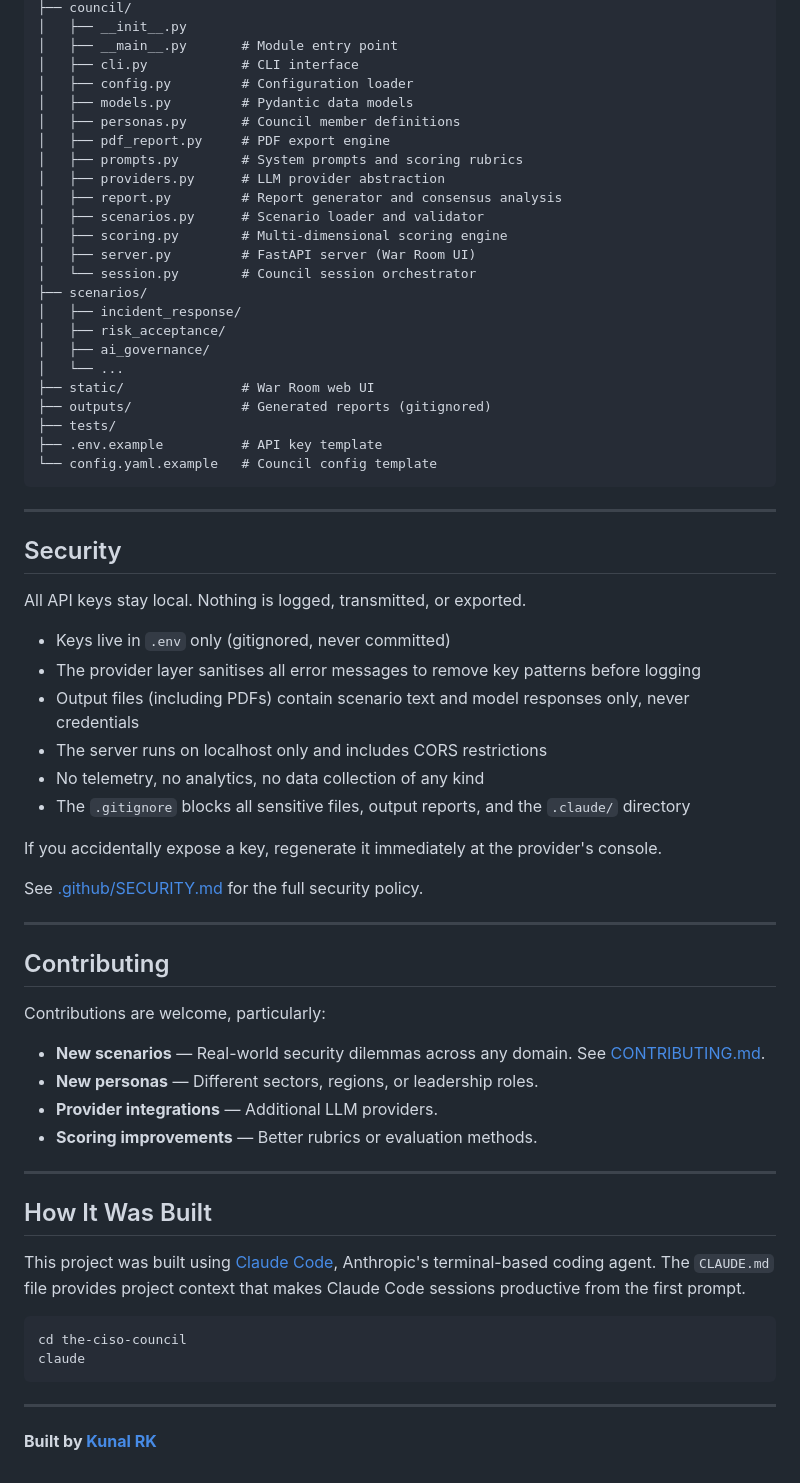
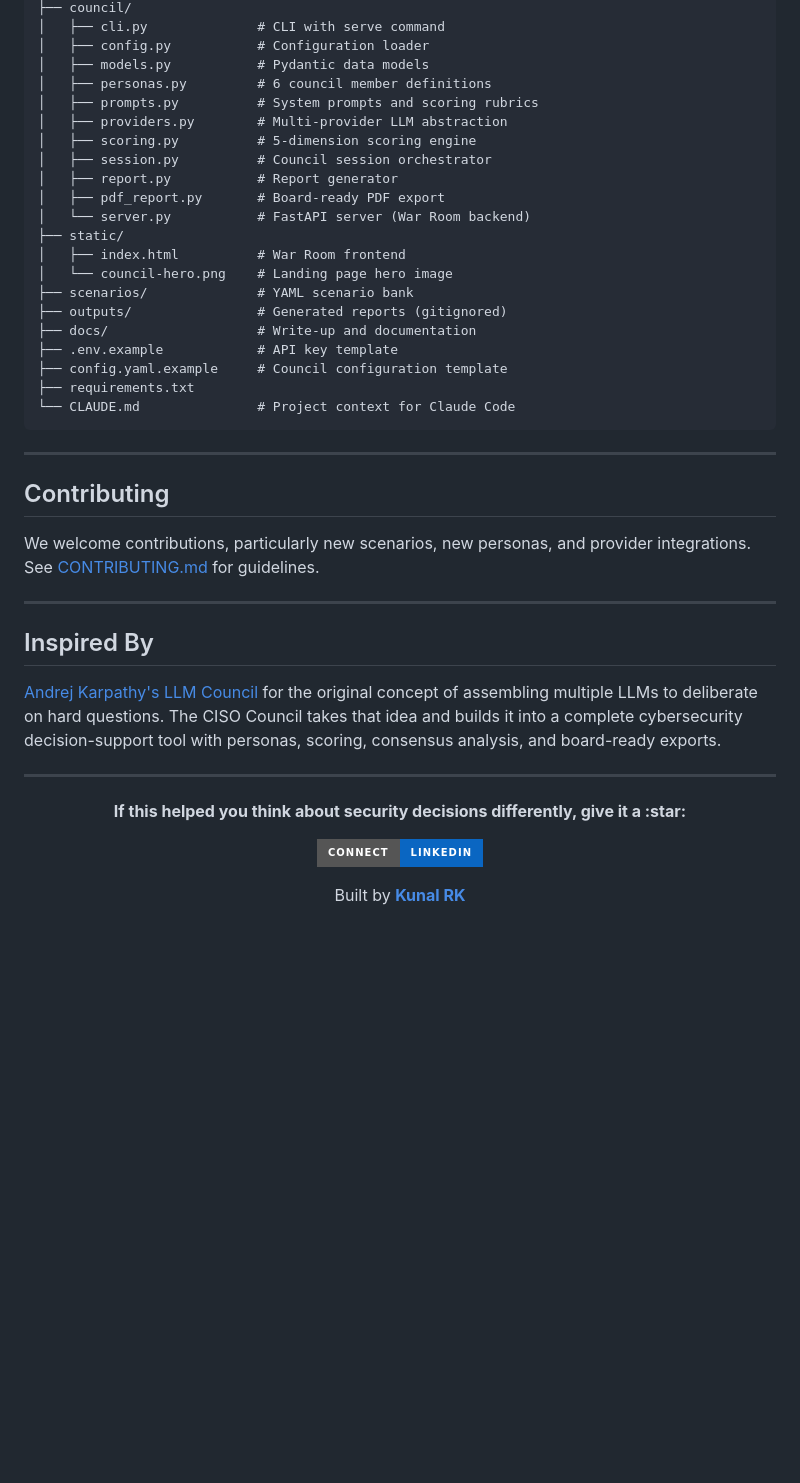
Before and after one commit to KunalCyber/The-CISO-Council, a Markdown page: README.md, the part around one of its changes. GitHub-like rendering; badges without logos; blank space fills up the shorter version.

````diff
--- a/README.md
+++ b/README.md
@@ -220,69 +209,49 @@ the-ciso-council/
 ├── council/
-│   ├── __init__.py
-│   ├── __main__.py       # Module entry point
-│   ├── cli.py            # CLI interface
-│   ├── config.py         # Configuration loader
-│   ├── models.py         # Pydantic data models
-│   ├── personas.py       # Council member definitions
-│   ├── pdf_report.py     # PDF export engine
-│   ├── prompts.py        # System prompts and scoring rubrics
-│   ├── providers.py      # LLM provider abstraction
-│   ├── report.py         # Report generator and consensus analysis
-│   ├── scenarios.py      # Scenario loader and validator
-│   ├── scoring.py        # Multi-dimensional scoring engine
-│   ├── server.py         # FastAPI server (War Room UI)
-│   └── session.py        # Council session orchestrator
-├── scenarios/
-│   ├── incident_response/
-│   ├── risk_acceptance/
-│   ├── ai_governance/
-│   └── ...
-├── static/               # War Room web UI
-├── outputs/              # Generated reports (gitignored)
-├── tests/
-├── .env.example          # API key template
-└── config.yaml.example   # Council config template
+│   ├── cli.py              # CLI with serve command
+│   ├── config.py           # Configuration loader
+│   ├── models.py           # Pydantic data models
+│   ├── personas.py         # 6 council member definitions
+│   ├── prompts.py          # System prompts and scoring rubrics
+│   ├── providers.py        # Multi-provider LLM abstraction
+│   ├── scoring.py          # 5-dimension scoring engine
+│   ├── session.py          # Council session orchestrator
+│   ├── report.py           # Report generator
+│   ├── pdf_report.py       # Board-ready PDF export
+│   └── server.py           # FastAPI server (War Room backend)
+├── static/
+│   ├── index.html          # War Room frontend
+│   └── council-hero.png    # Landing page hero image
+├── scenarios/              # YAML scenario bank
+├── outputs/                # Generated reports (gitignored)
+├── docs/                   # Write-up and documentation
+├── .env.example            # API key template
+├── config.yaml.example     # Council configuration template
+├── requirements.txt
+└── CLAUDE.md               # Project context for Claude Code
 ```
-
----
-
-## Security
-
-All API keys stay local. Nothing is logged, transmitted, or exported.
-
-- Keys live in `.env` only (gitignored, never committed)
-- The provider layer sanitises all error messages to remove key patterns before logging
-- Output files (including PDFs) contain scenario text and model responses only, never credentials
-- The server runs on localhost only and includes CORS restrictions
-- No telemetry, no analytics, no data collection of any kind
-- The `.gitignore` blocks all sensitive files, output reports, and the `.claude/` directory
-
-If you accidentally expose a key, regenerate it immediately at the provider's console.
-
-See [.github/SECURITY.md](.github/SECURITY.md) for the full security policy.
 
 ---
 
 ## Contributing
 
-Contributions are welcome, particularly:
-
-- **New scenarios** — Real-world security dilemmas across any domain. See [CONTRIBUTING.md](CONTRIBUTING.md).
-- **New personas** — Different sectors, regions, or leadership roles.
-- **Provider integrations** — Additional LLM providers.
-- **Scoring improvements** — Better rubrics or evaluation methods.
+We welcome contributions, particularly new scenarios, new personas, and provider integrations. See [CONTRIBUTING.md](CONTRIBUTING.md) for guidelines.
 
 ---
 
-## How It Was Built
+## Inspired By
 
-This project was built using [Claude Code](https://claude.ai/code), Anthropic's terminal-based coding agent. The `CLAUDE.md` file provides project context that makes Claude Code sessions productive from the first prompt.
-
-```bash
-cd the-ciso-council
-claude
-```
+[Andrej Karpathy's LLM Council](https://github.com/karpathy/llm-council) for the original concept of assembling multiple LLMs to deliberate on hard questions. The CISO Council takes that idea and builds it into a complete cybersecurity decision-support tool with personas, scoring, consensus analysis, and board-ready exports.
 
 ---
 
-**Built by [Kunal RK](https://www.linkedin.com/in/kunal-rk-a255aa301/)**
+<p align="center">
+  <strong>If this helped you think about security decisions differently, give it a :star:</strong>
+</p>
+
+<p align="center">
+  <a href="https://www.linkedin.com/in/kunal-rk-a255aa301"><img src="https://img.shields.io/badge/Connect-LinkedIn-0A66C2?style=for-the-badge&logo=linkedin&logoColor=white" alt="LinkedIn"></a>
+</p>
+
+<p align="center">
+  Built by <a href="https://www.linkedin.com/in/kunal-rk-a255aa301"><strong>Kunal RK</strong></a>
+</p>
````
Also changed, not shown: other parts of README.md (+137 -148 lines).
